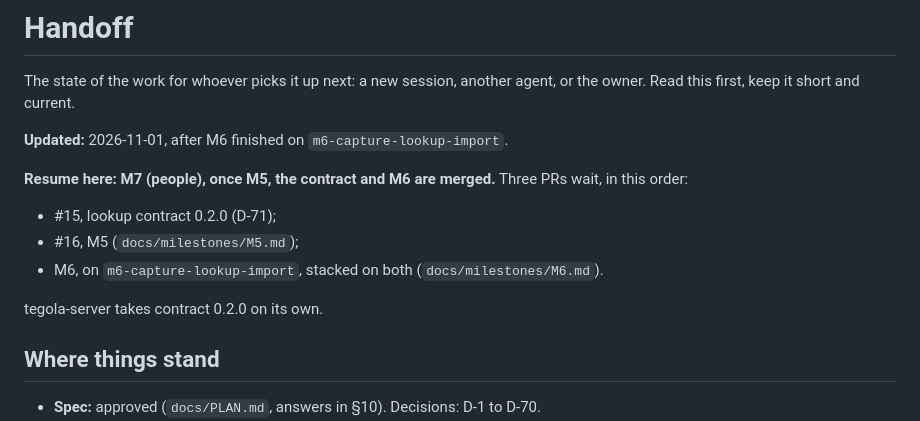
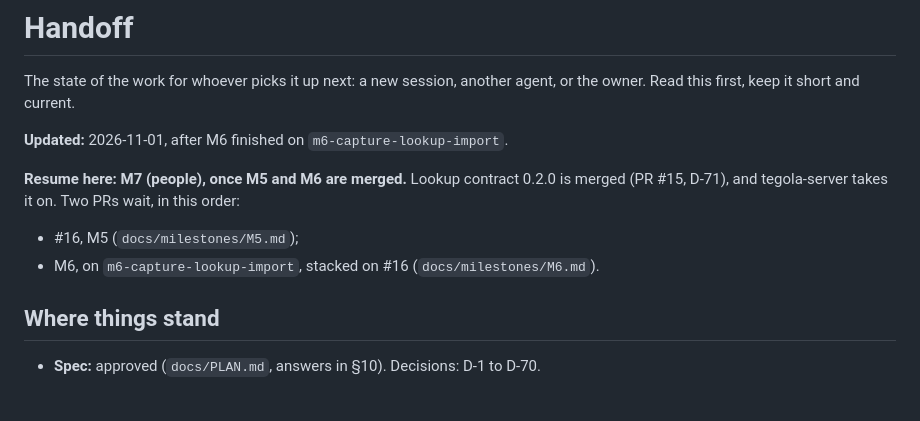
Before and after one commit to mackoj/tegola, a Markdown page: tasks/HANDOFF.md, the part around the change. Drawn GitHub-style; blank space fills up the shorter version.

Commit message:
Handoff: #15 is merged; M5 and M6 wait

```diff
--- a/tasks/HANDOFF.md
+++ b/tasks/HANDOFF.md
@@ -5,12 +5,10 @@ it short and current.
 
 **Updated:** 2026-11-01, after M6 finished on `m6-capture-lookup-import`.
 
-**Resume here: M7 (people), once M5, the contract and M6 are merged.** Three PRs wait, in this order:
-- #15, lookup contract 0.2.0 (D-71);
+**Resume here: M7 (people), once M5 and M6 are merged.** Lookup contract 0.2.0 is merged (PR #15, D-71), and
+tegola-server takes it on. Two PRs wait, in this order:
 - #16, M5 (`docs/milestones/M5.md`);
-- M6, on `m6-capture-lookup-import`, stacked on both (`docs/milestones/M6.md`).
-
-tegola-server takes contract 0.2.0 on its own.
+- M6, on `m6-capture-lookup-import`, stacked on #16 (`docs/milestones/M6.md`).
 
 ## Where things stand
 
```
